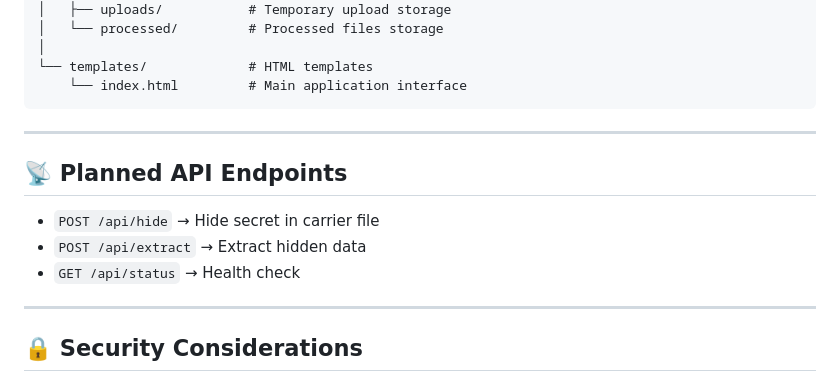
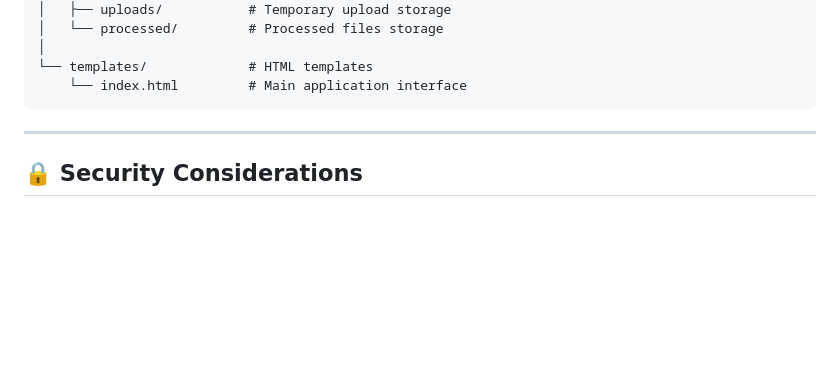
Before and after one commit to gauravsinghkumar03/Steganography-Project, a Markdown page: README.md, the part around the change. Rendered like a GitHub page; blank space fills up the shorter version.

````diff
--- a/README.md
+++ b/README.md
@@ -103,13 +103,6 @@ stegapp/
     └── index.html         # Main application interface
 ```
 
----
-
-## 📡 Planned API Endpoints
-
-* `POST /api/hide` → Hide secret in carrier file
-* `POST /api/extract` → Extract hidden data
-* `GET /api/status` → Health check
 
 ---
 
````
